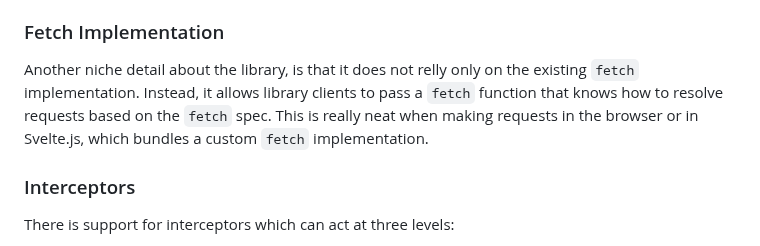
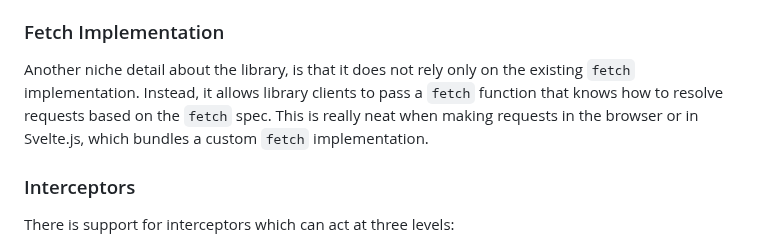
Before and after one commit to web-pacotes/networking.ts, a Markdown page: README.md, the part around the change. Drawn GitHub-style.

Commit message:
docs(fix): grammar typo

```diff
--- a/README.md
+++ b/README.md
@@ -60,7 +60,7 @@ return a `Either<HttpRequestError, HttpResponse>` which describes that the resul
 
 ### Fetch Implementation
 
-Another niche detail about the library, is that it does not relly only on the existing `fetch` implementation. Instead, it allows library clients to pass a `fetch` function that knows how to resolve requests based on the `fetch` spec. This is really neat when making requests in the browser or in Svelte.js, which bundles a custom `fetch` implementation.
+Another niche detail about the library, is that it does not rely only on the existing `fetch` implementation. Instead, it allows library clients to pass a `fetch` function that knows how to resolve requests based on the `fetch` spec. This is really neat when making requests in the browser or in Svelte.js, which bundles a custom `fetch` implementation.
 
 ### Interceptors
 
```
